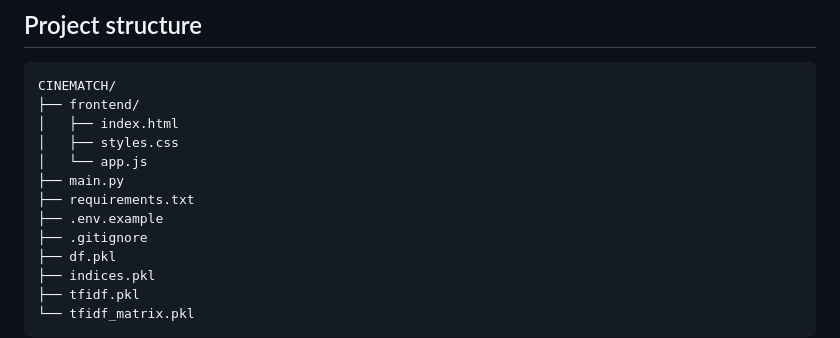
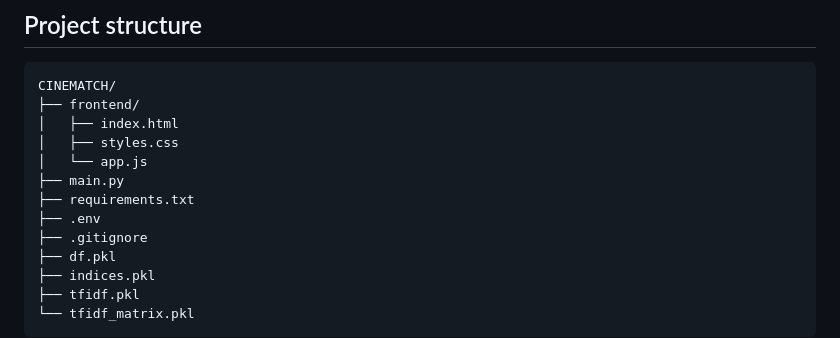
Before and after one commit to simran21122/CINEMATCH, a Markdown page: README.md, the part around the change. Rendered like a GitHub page.

Commit message:
Rename .env.example to .env

```diff
--- a/README.md
+++ b/README.md
@@ -30,7 +30,7 @@ CINEMATCH/
 │   └── app.js
 ├── main.py
 ├── requirements.txt
-├── .env.example
+├── .env
 ├── .gitignore
 ├── df.pkl
 ├── indices.pkl
```
